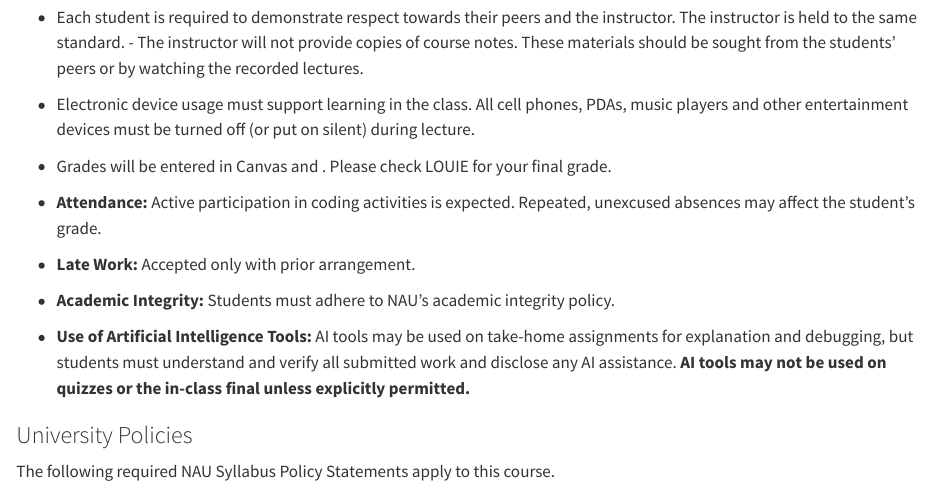
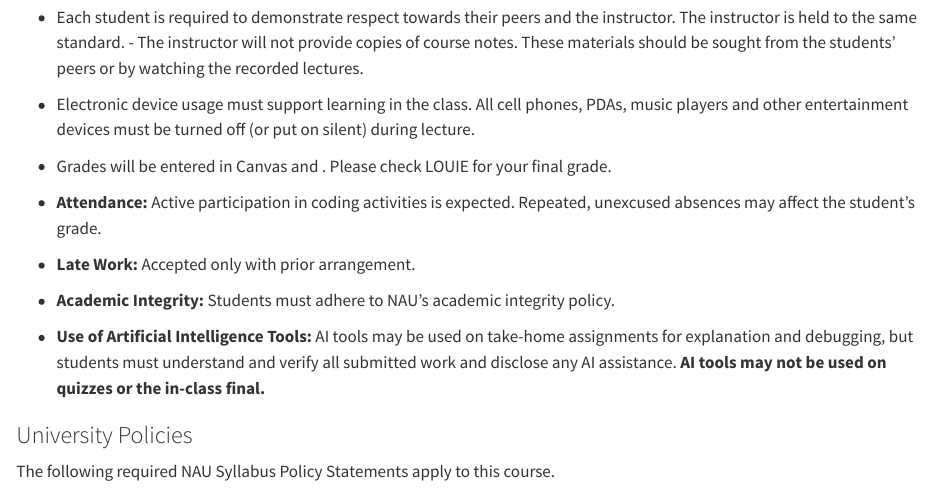
Before and after one commit to marctollis/inf506-book-fall2026, a Quarto document (syllabus.qmd): the page in a window 1100 px wide, from 4850 px down. Rendered offline with R 4.5, knitr and Pandoc in place of Quarto, with nearby package versions.

Commit message:
AI statement in course policies

```diff
--- a/syllabus.qmd
+++ b/syllabus.qmd
@@ -165,7 +165,7 @@ This course directly supports the following program student outcomes in the Mast
 
 - **Academic Integrity:** Students must adhere to NAU’s academic integrity policy.
 
-- **Use of Artificial Intelligence Tools:** AI tools may be used on take-home assignments for explanation and debugging, but students must understand and verify all submitted work and disclose any AI assistance. **AI tools may not be used on quizzes or the in-class final unless explicitly permitted.**
+- **Use of Artificial Intelligence Tools:** AI tools may be used on take-home assignments for explanation and debugging, but students must understand and verify all submitted work and disclose any AI assistance. **AI tools may not be used on quizzes or the in-class final.**
 
 ### University Policies
 
```
Also changed, not shown: docs/search.json, 2 other files.
